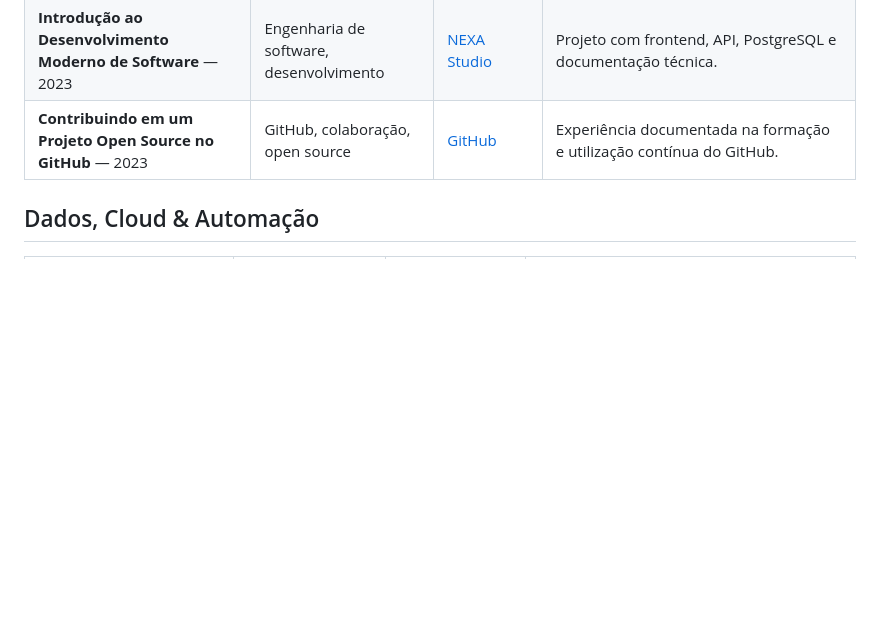
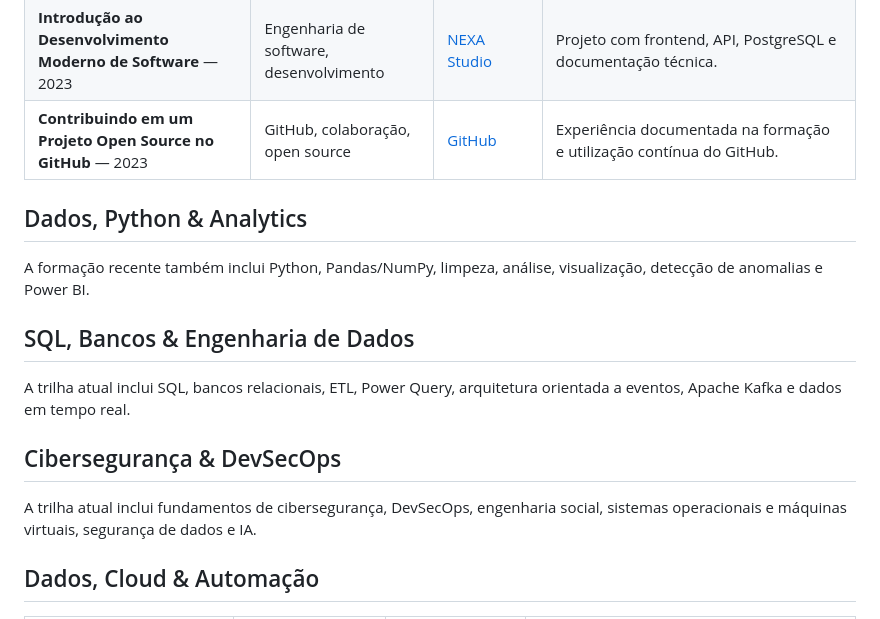
Before and after one commit to sayjinblackbelt/formacao-e-capacitacoes, a Markdown page: certificacoes/MATRIZ-CAPACITACAO-PROJETO.md, the part around the change. Drawn GitHub-style; blank space fills up the shorter version.

Commit message:
docs: alinha matriz de evidencias com 8 areas de capacitacao

```diff
--- a/certificacoes/MATRIZ-CAPACITACAO-PROJETO.md
+++ b/certificacoes/MATRIZ-CAPACITACAO-PROJETO.md
@@ -28,6 +28,18 @@ Esta matriz conecta as principais capacitações da formação às competências
 | **Primeiros Passos com JavaScript** — 2022 | JavaScript | [NEXA Studio](https://github.com/sayjinblackbelt/NEXA-Studio) | Base técnica relacionada ao desenvolvimento Web. |
 | **Introdução ao Desenvolvimento Moderno de Software** — 2023 | Engenharia de software, desenvolvimento | [NEXA Studio](https://github.com/sayjinblackbelt/NEXA-Studio) | Projeto com frontend, API, PostgreSQL e documentação técnica. |
 | **Contribuindo em um Projeto Open Source no GitHub** — 2023 | GitHub, colaboração, open source | [GitHub](https://github.com/sayjinblackbelt) | Experiência documentada na formação e utilização contínua do GitHub. |
+
+## Dados, Python & Analytics
+
+A formação recente também inclui Python, Pandas/NumPy, limpeza, análise, visualização, detecção de anomalias e Power BI.
+
+## SQL, Bancos & Engenharia de Dados
+
+A trilha atual inclui SQL, bancos relacionais, ETL, Power Query, arquitetura orientada a eventos, Apache Kafka e dados em tempo real.
+
+## Cibersegurança & DevSecOps
+
+A trilha atual inclui fundamentos de cibersegurança, DevSecOps, engenharia social, sistemas operacionais e máquinas virtuais, segurança de dados e IA.
 
 ## Dados, Cloud & Automação
 
```
